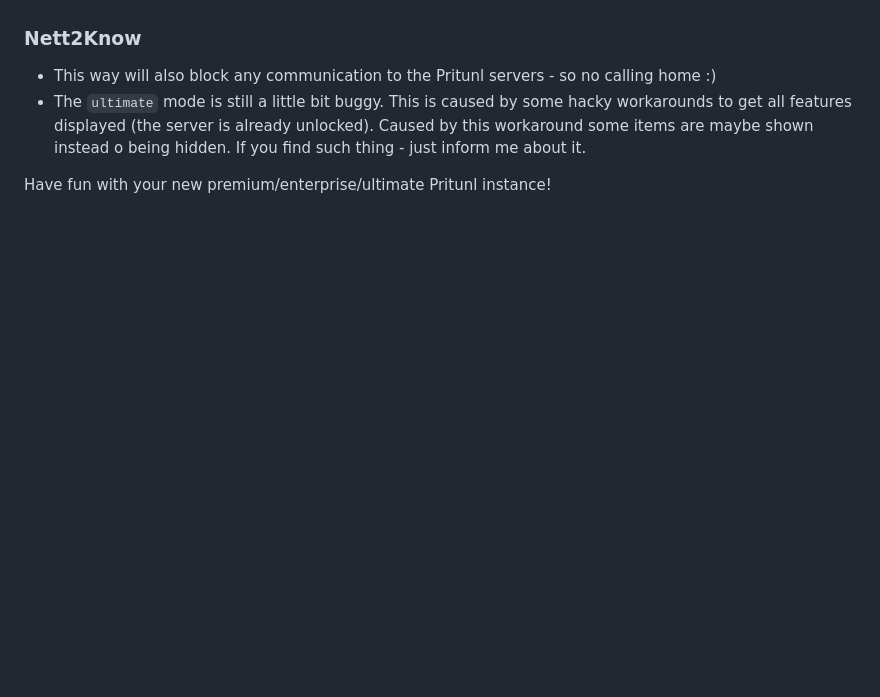
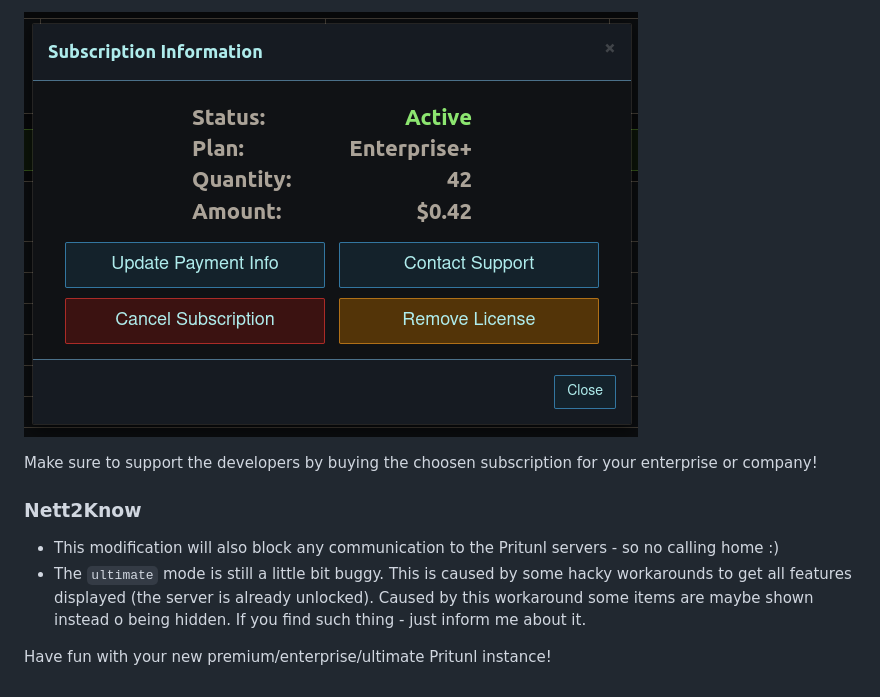
Before and after one commit to simonmicro/Pritunl-Fake-API, a Markdown page: README.md, the part around the change printed below. Drawn GitHub-style; pictures changed too: docs/done.png (added); blank space fills up the shorter version.

```diff
--- a/README.md
+++ b/README.md
@@ -12,6 +24,9 @@ Make sure to support the devs by buying the subscription for your enterprise or
+![done](docs/done.png)
+
+Make sure to support the developers by buying the choosen subscription for your enterprise or company!
 
 ### Nett2Know ###
-* This way will also block any communication to the Pritunl servers - so no calling home :)
+* This modification will also block any communication to the Pritunl servers - so no calling home :)
 * The `ultimate` mode is still a little bit buggy. This is caused by some hacky workarounds to get all features displayed (the server is already unlocked). Caused by this workaround some items are maybe shown instead o being hidden. If you find such thing - just inform me about it.
 
 Have fun with your new premium/enterprise/ultimate Pritunl instance!
```
Also changed, not shown: other parts of README.md (+16 -4 lines), docs/active-ultimate.png (added), docs/enter-something.png (added), docs/login-msg.png (added).
